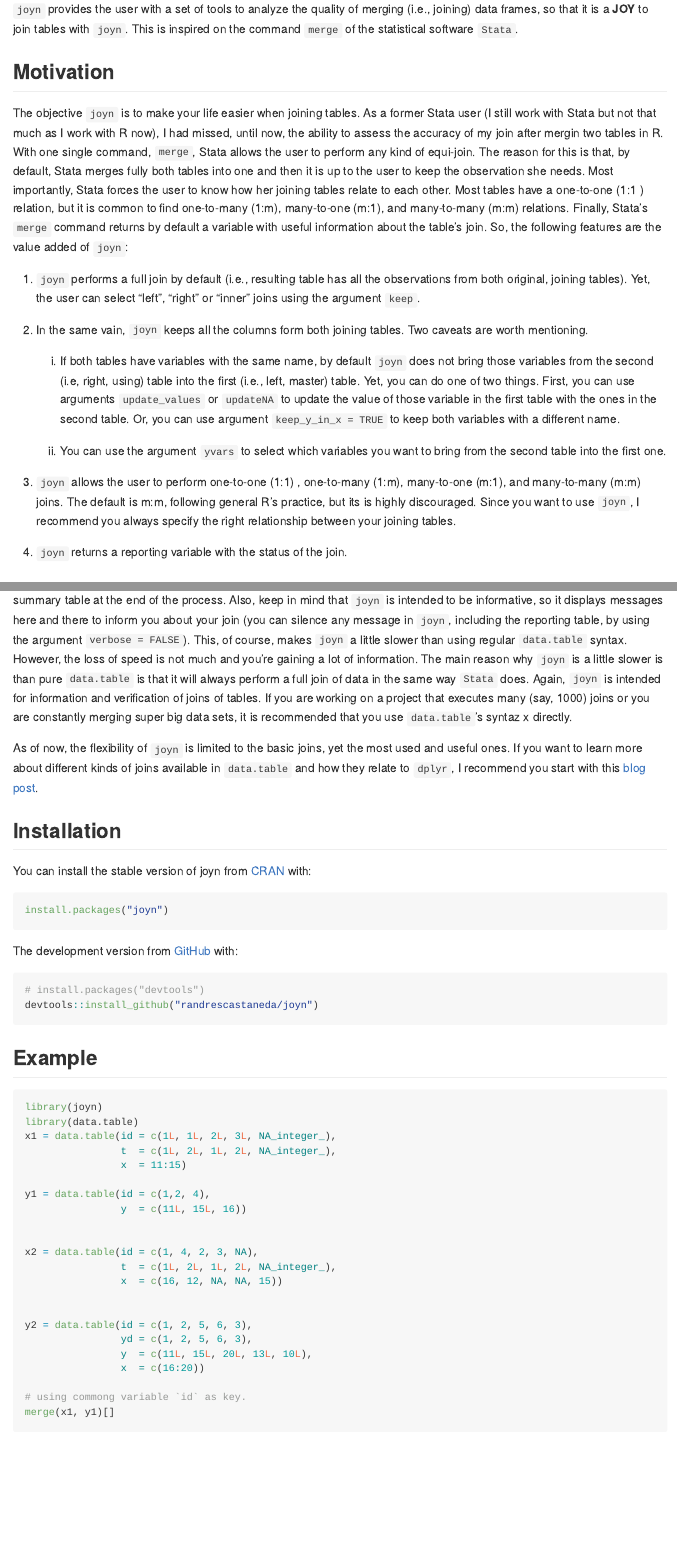
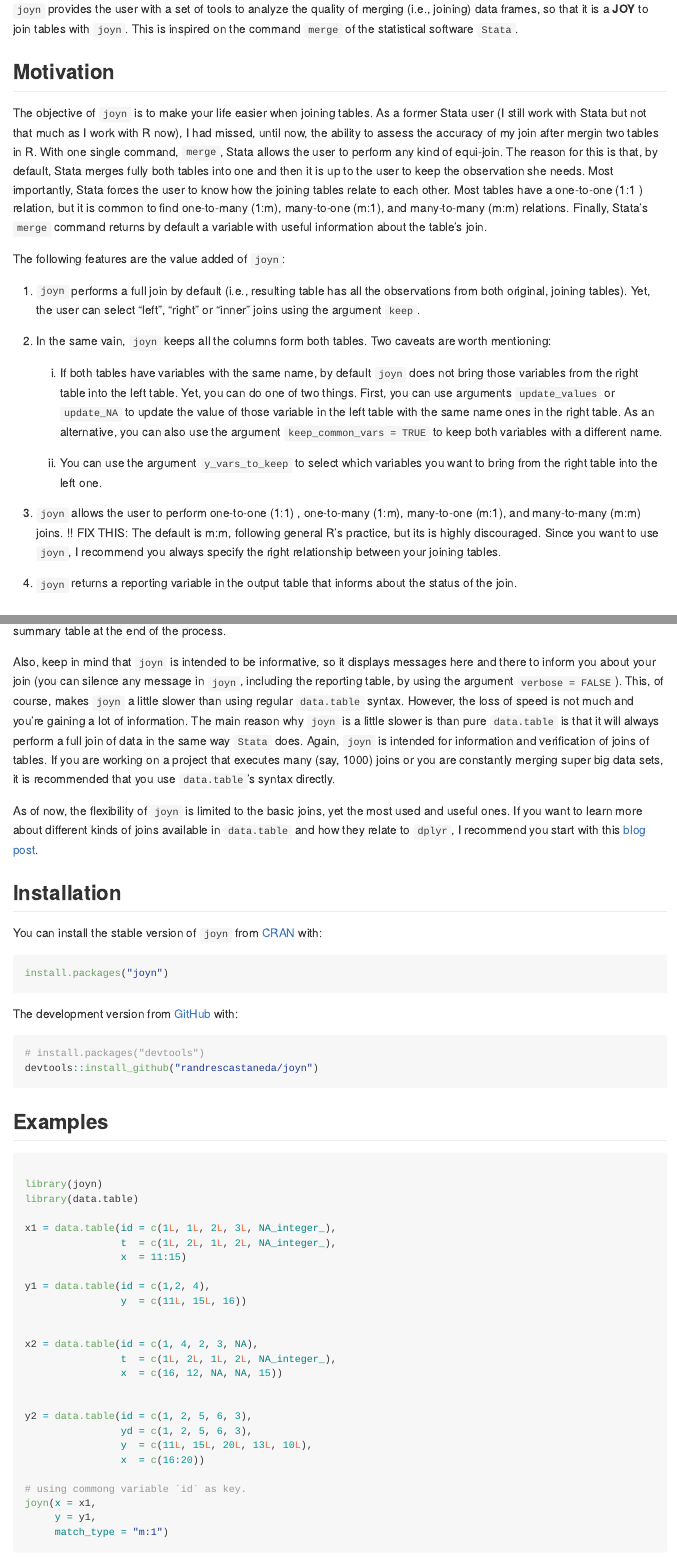
Before and after one commit to randrescastaneda/joyn, an R Markdown document (README.Rmd): the page in a window 1100 px wide, from 110 px down, and a second part further down, joined at a grey line. Rendered offline with R 4.5, knitr and Pandoc, with nearby package versions; some code elsewhere in the file could not run offline; badge pictures from the web are left out.

Commit message:
update homepage

````diff
--- a/README.Rmd
+++ b/README.Rmd
@@ -1,5 +1,8 @@
 ---
 output: github_document
+editor_options:
+  markdown:
+    wrap: 72
 ---
 
 ```{r, include = FALSE}
@@ -24,52 +27,61 @@ knitr::opts_chunk$set(
 <!-- `r badger::badge_devel("randrescastaneda/joyn", "blue")` -->
 <!-- `r badger::badge_lifecycle("maturing", "green")` -->
 [![R-CMD-check](https://github.com/randrescastaneda/joyn/actions/workflows/R-CMD-check.yaml/badge.svg)](https://github.com/randrescastaneda/joyn/actions/workflows/R-CMD-check.yaml)
+
 <!-- badges: end -->
 
-`joyn` provides the user with a set of tools to analyze the quality of merging
-(i.e., joining) data frames, so that it is a **JOY** to join tables with `joyn`.
-This is inspired on the command `merge` of the statistical software `Stata`.
+`joyn` provides the user with a set of tools to analyze the quality of
+merging (i.e., joining) data frames, so that it is a **JOY** to join
+tables with `joyn`. This is inspired on the command `merge` of the
+statistical software `Stata`.
 
 ## Motivation
 
-The objective `joyn` is to make your life easier when joining tables. As a
-former Stata user (I still work with Stata but not that much as I work with R
-now), I had missed, until now, the ability to assess the accuracy of my join
-after mergin two tables in R. With one single command, `merge`, Stata allows the
-user to perform any kind of equi-join. The reason for this is that, by default,
-Stata merges fully both tables into one and then it is up to the user to keep
-the observation she needs. Most importantly, Stata forces the user to know how
-her joining tables relate to each other. Most tables have a one-to-one (1:1 )
-relation, but it is common to find one-to-many (1:m), many-to-one (m:1), and
-many-to-many (m:m) relations. Finally, Stata's `merge` command returns by
-default a variable with useful information about the table's join. So, the
-following features are the value added of `joyn`:
+The objective of `joyn` is to make your life easier when joining tables.
+As a former Stata user (I still work with Stata but not that much as I
+work with R now), I had missed, until now, the ability to assess the
+accuracy of my join after mergin two tables in R. With one single
+command, `merge`, Stata allows the user to perform any kind of
+equi-join. The reason for this is that, by default, Stata merges fully
+both tables into one and then it is up to the user to keep the
+observation she needs. Most importantly, Stata forces the user to know
+how the joining tables relate to each other. Most tables have a
+one-to-one (1:1 ) relation, but it is common to find one-to-many (1:m),
+many-to-one (m:1), and many-to-many (m:m) relations. Finally, Stata's
+`merge` command returns by default a variable with useful information
+about the table's join.
 
-1.  `joyn` performs a full join by default (i.e., resulting table has all the
-    observations from both original, joining tables). Yet, the user can select
-    "left", "right" or "inner" joins using the argument `keep`.
+The following features are the value added of `joyn`:
 
-2.  In the same vain, `joyn` keeps all the columns form both joining tables. Two
-    caveats are worth mentioning.
+1.  `joyn` performs a full join by default (i.e., resulting table has
+    all the observations from both original, joining tables). Yet, the
+    user can select "left", "right" or "inner" joins using the argument
+    `keep`.
 
-    1.  If both tables have variables with the same name, by default `joyn` does
-        not bring those variables from the second (i.e, right, using) table into
-        the first (i.e., left, master) table. Yet, you can do one of two things.
-        First, you can use arguments `update_values` or `updateNA` to update the
-        value of those variable in the first table with the ones in the second
-        table. Or, you can use argument `keep_y_in_x = TRUE` to keep both
-        variables with a different name.
+2.  In the same vain, `joyn` keeps all the columns form both tables. Two
+    caveats are worth mentioning:
 
-    2.  You can use the argument `yvars` to select which variables you want to
-        bring from the second table into the first one.
+    1.  If both tables have variables with the same name, by default
+        `joyn` does not bring those variables from the right table into
+        the left table. Yet, you can do one of two things. First, you
+        can use arguments `update_values` or `update_NA` to update the
+        value of those variable in the left table with the same name
+        ones in the right table. As an alternative, you can also use the
+        argument `keep_common_vars = TRUE` to keep both variables with a
+        different name.
 
-3.  `joyn` allows the user to perform one-to-one (1:1) , one-to-many (1:m),
-    many-to-one (m:1), and many-to-many (m:m) joins. The default is m:m,
-    following general R's practice, but its is highly discouraged. Since you
-    want to use `joyn`, I recommend you always specify the right relationship
-    between your joining tables.
+    2.  You can use the argument `y_vars_to_keep` to select which
+        variables you want to bring from the right table into the left
+        one.
 
-4.  `joyn` returns a reporting variable with the status of the join.
+3.  `joyn` allows the user to perform one-to-one (1:1) , one-to-many
+    (1:m), many-to-one (m:1), and many-to-many (m:m) joins. !! FIX THIS:
+    The default is m:m, following general R's practice, but its is
+    highly discouraged. Since you want to use `joyn`, I recommend you
+    always specify the right relationship between your joining tables.
+
+4.  `joyn` returns a reporting variable in the output table that informs
+    about the status of the join.
 
 ## Regarding speed and flexibility
 
@@ -81,11 +88,0 @@ evaluating several conditions, creating the reporting variable, and present a
-nice summary table at the end of the process. Also, keep in mind that `joyn` is
-intended to be informative, so it displays messages here and there to inform you
-about your join (you can silence any message in `joyn`, including the reporting
-table, by using the argument `verbose = FALSE`). This, of course, makes `joyn` a
-little slower than using regular `data.table` syntax. However, the loss of speed
-is not much and you're gaining a lot of information. The main reason why `joyn`
-is a little slower is than pure `data.table` is that it will always perform a
-full join of data in the same way `Stata` does. Again, `joyn` is intended for
-information and verification of joins of tables. If you are working on a project
-that executes many (say, 1000) joins or you are constantly merging super big
-data sets, it is recommended that you use `data.table`'s syntaz x directly.
@@ -92,13 +93,28 @@ data sets, it is recommended that you use `data.table`'s syntaz x directly.
+reporting variable, and present a nice summary table at the end of the
+process.
 
-As of now, the flexibility of `joyn` is limited to the basic joins, yet the most
-used and useful ones. If you want to learn more about different kinds of joins
-available in `data.table` and how they relate to `dplyr`, I recommend you start
-with this [blog
+Also, keep in mind that `joyn` is intended to be informative, so it
+displays messages here and there to inform you about your join (you can
+silence any message in `joyn`, including the reporting table, by using
+the argument `verbose = FALSE`). This, of course, makes `joyn` a little
+slower than using regular `data.table` syntax. However, the loss of
+speed is not much and you're gaining a lot of information. The main
+reason why `joyn` is a little slower is than pure `data.table` is that
+it will always perform a full join of data in the same way `Stata` does.
+Again, `joyn` is intended for information and verification of joins of
+tables. If you are working on a project that executes many (say, 1000)
+joins or you are constantly merging super big data sets, it is
+recommended that you use `data.table`'s syntax directly.
+
+As of now, the flexibility of `joyn` is limited to the basic joins, yet
+the most used and useful ones. If you want to learn more about different
+kinds of joins available in `data.table` and how they relate to `dplyr`,
+I recommend you start with this [blog
 post](https://atrebas.github.io/post/2019-03-03-datatable-dplyr/#joinbind-data-sets/).
 
 ## Installation
 
-You can install the stable version of joyn from
+You can install the stable version of `joyn` from
 [CRAN](https://CRAN.R-project.org) with:
 
 ``` r
@@ -112,11 +128,13 @@ The development version from [GitHub](https://github.com/) with:
 devtools::install_github("randrescastaneda/joyn")
 ```
 
-## Example
+## Examples
 
 ```{r example}
+
 library(joyn)
 library(data.table)
+
 x1 = data.table(id = c(1L, 1L, 2L, 3L, NA_integer_),
                 t  = c(1L, 2L, 1L, 2L, NA_integer_),
                 x  = 11:15)
@@ -136,6 +154,8 @@ y2 = data.table(id = c(1, 2, 5, 6, 3),
                 x  = c(16:20))
 
 # using commong variable `id` as key.
-merge(x1, y1)[]
+joyn(x = x1,
+     y = y1,
+     match_type = "m:1")
 
 # keep just those observations that match
--- a/_pkgdown.yml
+++ b/_pkgdown.yml
@@ -16,6 +16,7 @@ authors:
     href: https://randrescastaneda.rbind.io/
 
 navbar:
+  bg:
   structure:
     left:
     - home
@@ -58,9 +59,14 @@ reference:
 - title: "Auxiliary functions"
   contents:
   - is_id
-  - check_dt_by
   - freq_table
   - possible_ids
   - is_balanced
   - rename_to_valid
   - joyn_msg
+
+page-footer:
+  left:
+  - icon: geo-alt
+  - icon: geo-fill
+  - text: "Test"
````
Also changed, not shown: R/merge-data.table.R (+1 -1 lines), R/utils.R (+1 -1 lines), README.md, docs/pkgdown.yml, docs/search.json, README.Rmd (43 more changed lines), 5 other files.
